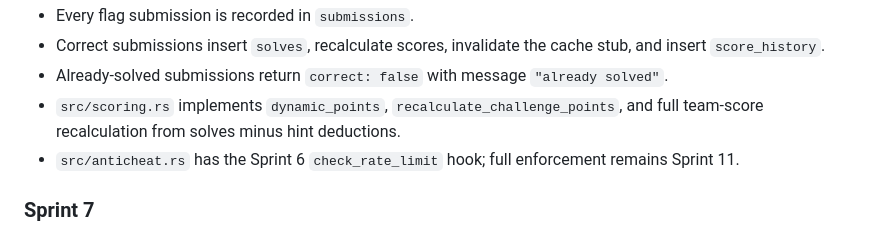
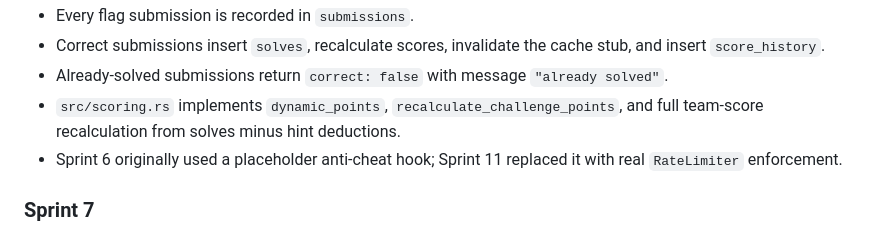
Before and after one commit to gnulinuxadmin/FeralCTF, a Markdown page: MEMORY.md, the part around the change. Rendered like a GitHub page.

```diff
--- a/MEMORY.md
+++ b/MEMORY.md
@@ -151,7 +151,7 @@ Important Sprint 5 details:
 - Correct submissions insert `solves`, recalculate scores, invalidate the cache stub, and insert `score_history`.
 - Already-solved submissions return `correct: false` with message `"already solved"`.
 - `src/scoring.rs` implements `dynamic_points`, `recalculate_challenge_points`, and full team-score recalculation from solves minus hint deductions.
-- `src/anticheat.rs` has the Sprint 6 `check_rate_limit` hook; full enforcement remains Sprint 11.
+- Sprint 6 originally used a placeholder anti-cheat hook; Sprint 11 replaced it with real `RateLimiter` enforcement.
 
 ### Sprint 7
 
```
